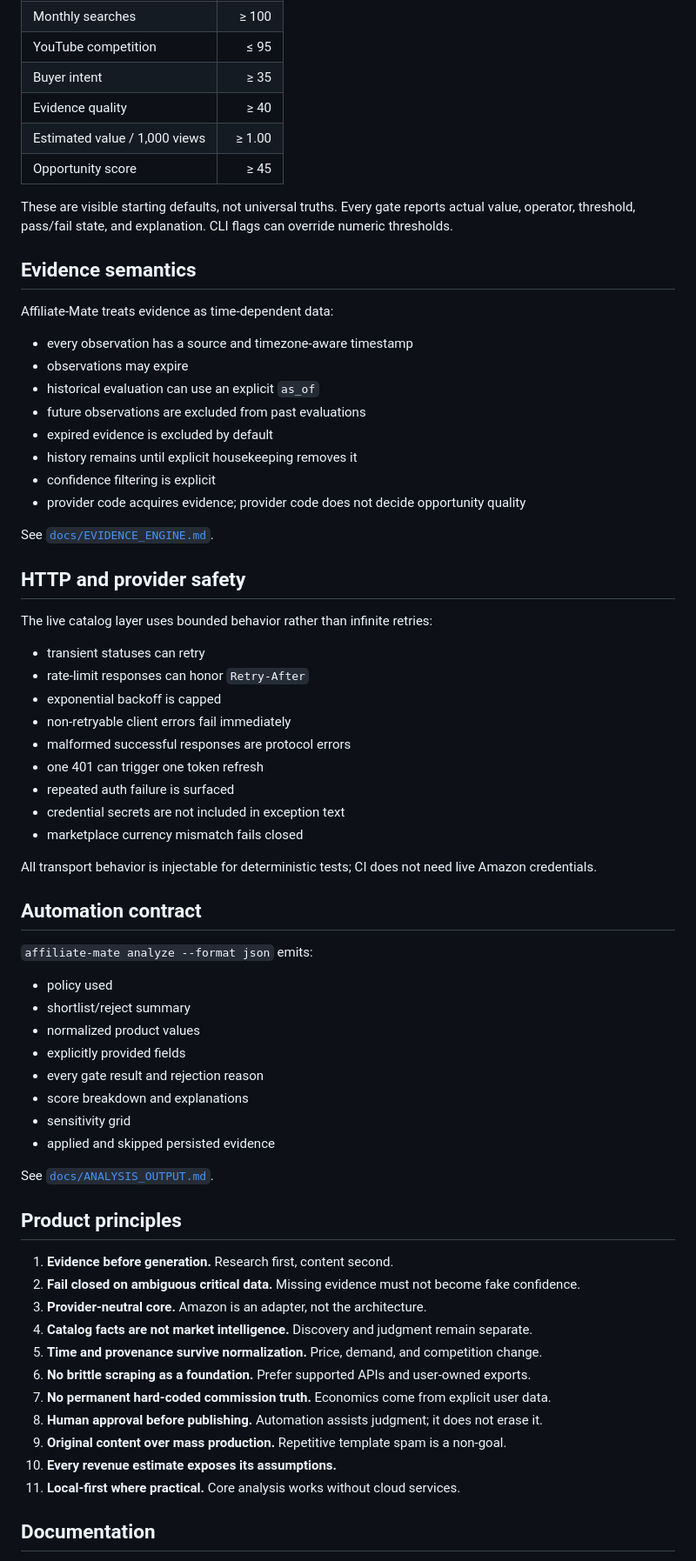
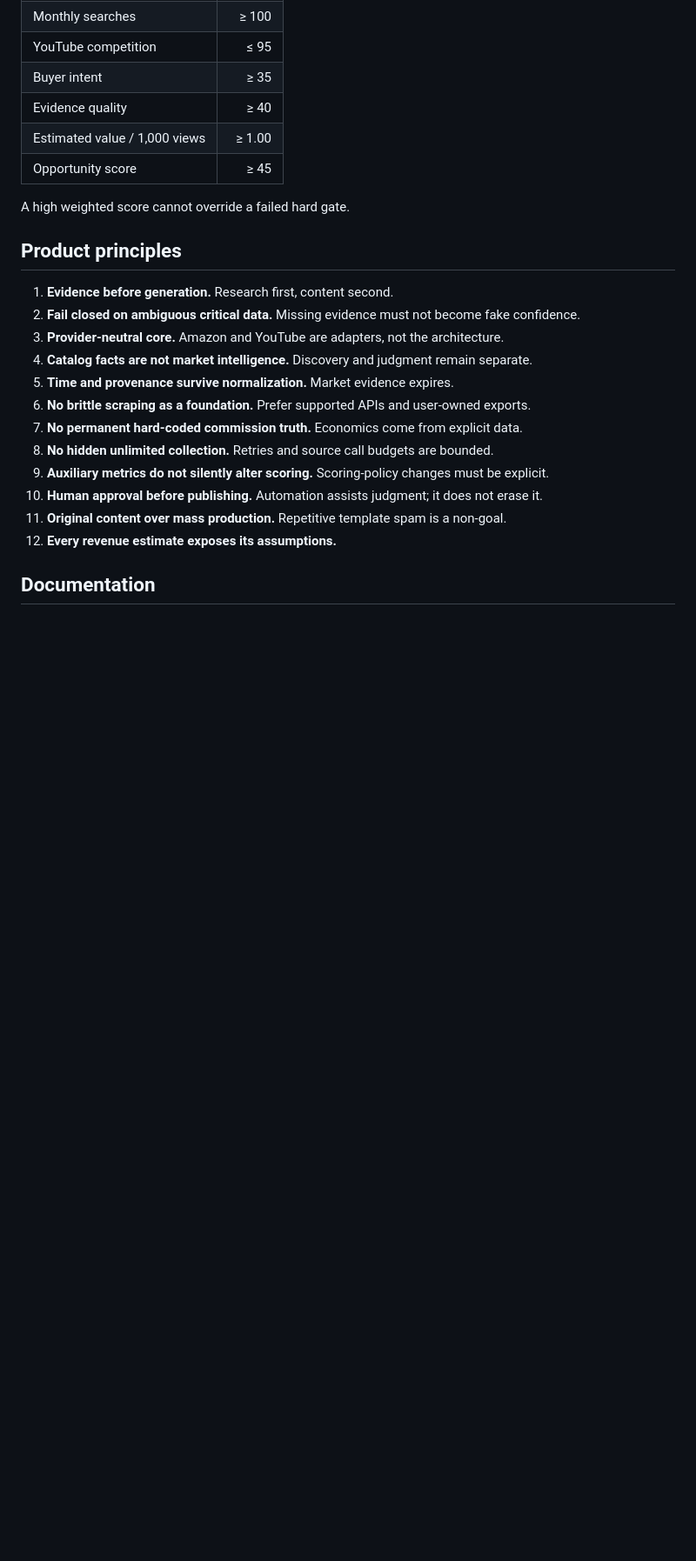
Before and after one commit to BEKO2210/Affiliate-Mate, a Markdown page: README.md, the part around one of its changes. Shown at 87% size. Drawn GitHub-style; blank space fills up the shorter version.

Commit message:
Advance README to v0.4 market intelligence

```diff
--- a/README.md
+++ b/README.md
@@ -307,67 +338,22 @@ That number is assumption-driven, not a revenue promise. The engine therefore re
 | Estimated value / 1,000 views | ≥ 1.00 |
 | Opportunity score | ≥ 45 |
 
-These are visible starting defaults, not universal truths. Every gate reports actual value, operator, threshold, pass/fail state, and explanation. CLI flags can override numeric thresholds.
-
-## Evidence semantics
-
-Affiliate-Mate treats evidence as time-dependent data:
-
-- every observation has a source and timezone-aware timestamp
-- observations may expire
-- historical evaluation can use an explicit `as_of`
-- future observations are excluded from past evaluations
-- expired evidence is excluded by default
-- history remains until explicit housekeeping removes it
-- confidence filtering is explicit
-- provider code acquires evidence; provider code does not decide opportunity quality
-
-See [`docs/EVIDENCE_ENGINE.md`](docs/EVIDENCE_ENGINE.md).
-
-## HTTP and provider safety
-
-The live catalog layer uses bounded behavior rather than infinite retries:
-
-- transient statuses can retry
-- rate-limit responses can honor `Retry-After`
-- exponential backoff is capped
-- non-retryable client errors fail immediately
-- malformed successful responses are protocol errors
-- one 401 can trigger one token refresh
-- repeated auth failure is surfaced
-- credential secrets are not included in exception text
-- marketplace currency mismatch fails closed
-
-All transport behavior is injectable for deterministic tests; CI does not need live Amazon credentials.
-
-## Automation contract
-
-`affiliate-mate analyze --format json` emits:
-
-- policy used
-- shortlist/reject summary
-- normalized product values
-- explicitly provided fields
-- every gate result and rejection reason
-- score breakdown and explanations
-- sensitivity grid
-- applied and skipped persisted evidence
-
-See [`docs/ANALYSIS_OUTPUT.md`](docs/ANALYSIS_OUTPUT.md).
+A high weighted score cannot override a failed hard gate.
 
 ## Product principles
 
 1. **Evidence before generation.** Research first, content second.
 2. **Fail closed on ambiguous critical data.** Missing evidence must not become fake confidence.
-3. **Provider-neutral core.** Amazon is an adapter, not the architecture.
+3. **Provider-neutral core.** Amazon and YouTube are adapters, not the architecture.
 4. **Catalog facts are not market intelligence.** Discovery and judgment remain separate.
-5. **Time and provenance survive normalization.** Price, demand, and competition change.
+5. **Time and provenance survive normalization.** Market evidence expires.
 6. **No brittle scraping as a foundation.** Prefer supported APIs and user-owned exports.
-7. **No permanent hard-coded commission truth.** Economics come from explicit user data.
-8. **Human approval before publishing.** Automation assists judgment; it does not erase it.
-9. **Original content over mass production.** Repetitive template spam is a non-goal.
-10. **Every revenue estimate exposes its assumptions.**
-11. **Local-first where practical.** Core analysis works without cloud services.
+7. **No permanent hard-coded commission truth.** Economics come from explicit data.
+8. **No hidden unlimited collection.** Retries and source call budgets are bounded.
+9. **Auxiliary metrics do not silently alter scoring.** Scoring-policy changes must be explicit.
+10. **Human approval before publishing.** Automation assists judgment; it does not erase it.
+11. **Original content over mass production.** Repetitive template spam is a non-goal.
+12. **Every revenue estimate exposes its assumptions.**
 
 ## Documentation
 
```
Also changed, not shown: other parts of README.md (+199 -167 lines).
